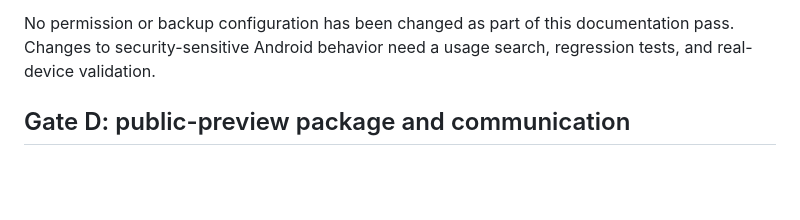
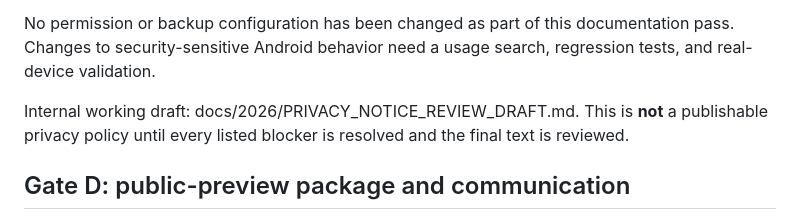
Before and after one commit to saiduhassannuhu94-lang/-CESI-AI, a Markdown page: docs/2026/PUBLIC_PREVIEW_READINESS.md, the part around the change. Drawn GitHub-style; blank space fills up the shorter version.

Commit message:
docs: link internal privacy notice draft from launch checklist

```diff
--- a/docs/2026/PUBLIC_PREVIEW_READINESS.md
+++ b/docs/2026/PUBLIC_PREVIEW_READINESS.md
@@ -70,6 +70,8 @@ These are observations from the current source, not claims that a vulnerability
 
 No permission or backup configuration has been changed as part of this documentation pass. Changes to security-sensitive Android behavior need a usage search, regression tests, and real-device validation.
 
+Internal working draft: docs/2026/PRIVACY_NOTICE_REVIEW_DRAFT.md. This is **not** a publishable privacy policy until every listed blocker is resolved and the final text is reviewed.
+
 ## Gate D: public-preview package and communication
 
 - [ ] Public description says this is a limited preview / test build and clearly lists known limitations.
```
